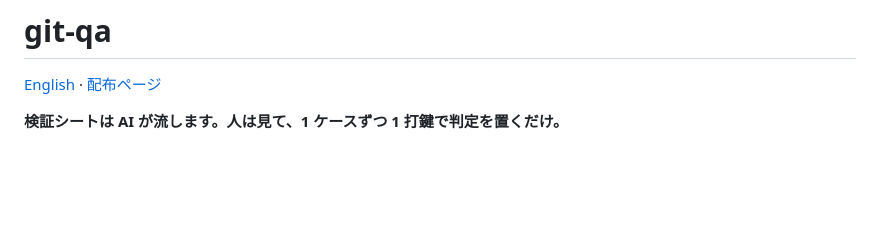
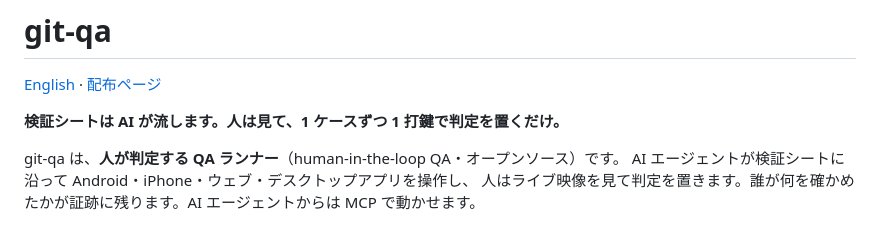
Before and after one commit to meta-taro/git-qa, a Markdown page: README.ja.md, the part around the change. Rendered like a GitHub page; blank space fills up the shorter version.

```diff
--- a/README.ja.md
+++ b/README.ja.md
@@ -3,6 +3,10 @@
 [English](./README.md) · [配布ページ](https://meta-taro.github.io/git-qa/)
 
 **検証シートは AI が流します。人は見て、1 ケースずつ 1 打鍵で判定を置くだけ。**
+
+git-qa は、**人が判定する QA ランナー**（human-in-the-loop QA・オープンソース）です。
+AI エージェントが検証シートに沿って Android・iPhone・ウェブ・デスクトップアプリを操作し、
+人はライブ映像を見て判定を置きます。誰が何を確かめたかが証跡に残ります。AI エージェントからは MCP で動かせます。
 
 ![検証シートを流している git-qa。左にケース、中央にいま動いている画面と AI が見つけた所の印、右に 1 打鍵の判定](./docs/images/run.png)
 
```
Also changed, not shown: README.md (+4 -0 lines), docs/decisions.md (+27 -0 lines), site/screenshot.png, 5 other files.
